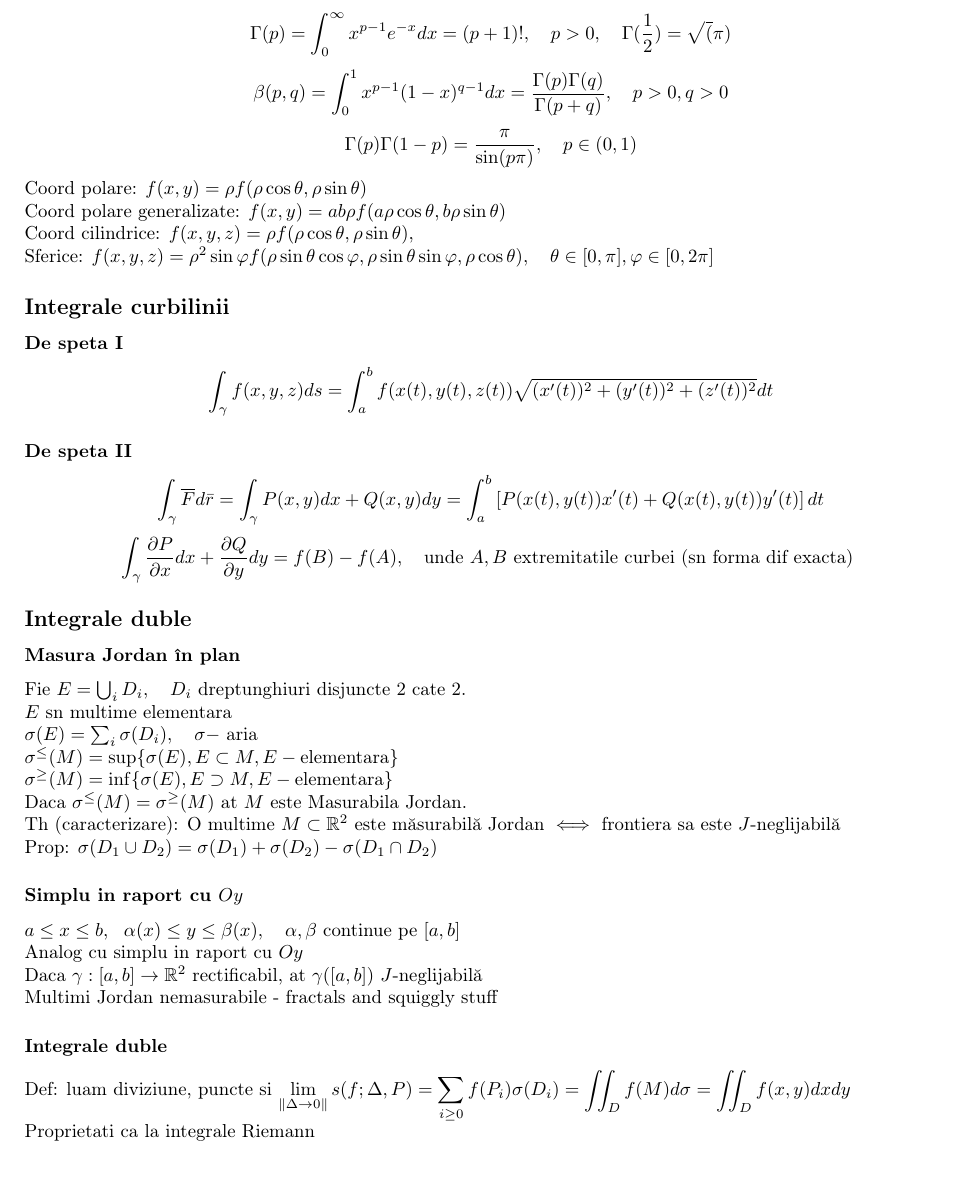
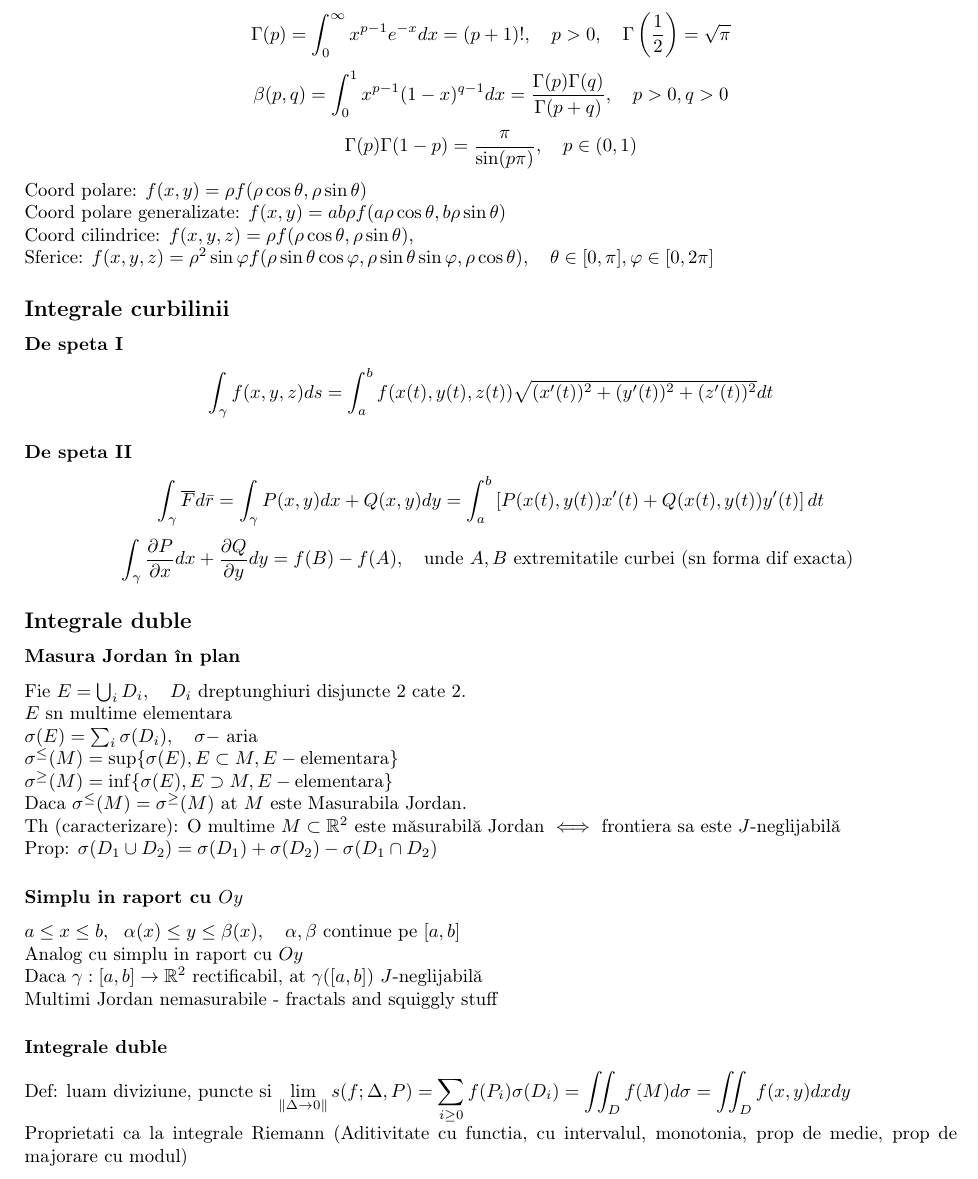
Before and after one commit to azbyn/math-made-short, a LaTeX document (calcul/main.tex): part of page 1 of 3, cut so that both start at the same text. Compiled offline with pdfLaTeX.

Commit message:
Explained riemann proprieties

```diff
--- a/calcul/main.tex
+++ b/calcul/main.tex
@@ -29,7 +29,7 @@
 \begin{document}
 \subsection*{Gut}
 \[ \int_{-\infty}^{\infty}e^{-x^2}dx = \sqrt{\pi} \text{\quad(Gauß)} \]
-\[ \Gamma(p) = \int_0^{\infty} x^{p-1}e^{-x}dx = (p+1)!, \quad p > 0, \quad \Gamma(\frac{1}{2}) = \sqrt(\pi)  \]
+\[ \Gamma(p) = \int_0^{\infty} x^{p-1}e^{-x}dx = (p+1)!, \quad p > 0, \quad \Gamma\left(\frac{1}{2}\right) = \sqrt{\pi}  \]
 \[ \beta(p, q) = \int_0^{1} x^{p-1}(1-x)^{q-1}dx = \frac{\Gamma(p)\Gamma(q)}{\Gamma(p+q)}, \quad p > 0, q > 0 \]
 \[ \Gamma(p)\Gamma(1-p)= \frac{\pi}{\sin(p\pi)}, \quad p \in (0, 1) \]
 Coord polare: $f(x,y) = \rho f(\rho \cos \theta, \rho \sin\theta)$ \\
@@ -60,6 +60,7 @@ Multimi Jordan nemasurabile - fractals and squiggly stuff
 \subsubsection*{Integrale duble}
 Def: luam diviziune, puncte si $\displaystyle \lim\limits_{\|\Delta\to 0\|}s(f;\Delta, P) = \sum_{i\ge 0} f(P_i)\sigma(D_i)=\iint_Df(M)d\sigma=\iint_Df(x,y)dxdy$\\
 Proprietati ca la integrale Riemann
+(Aditivitate cu functia, cu intervalul, monotonia, prop de medie, prop de majorare cu modul)
 \subsection*{Schimbare de variabila}
 \[
   T: \begin{cases}
```
Also changed, not shown: calcul/main.pdf.
